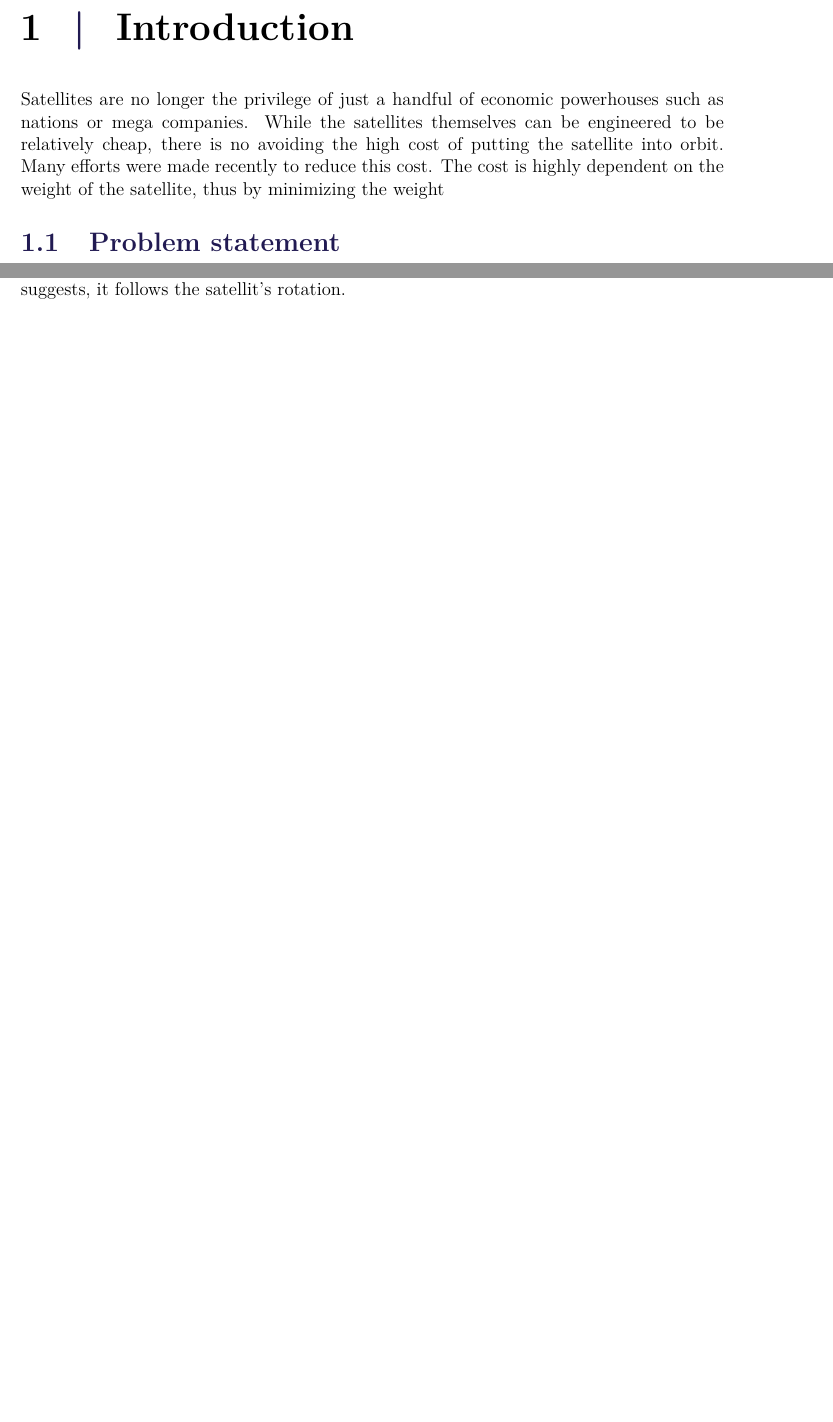
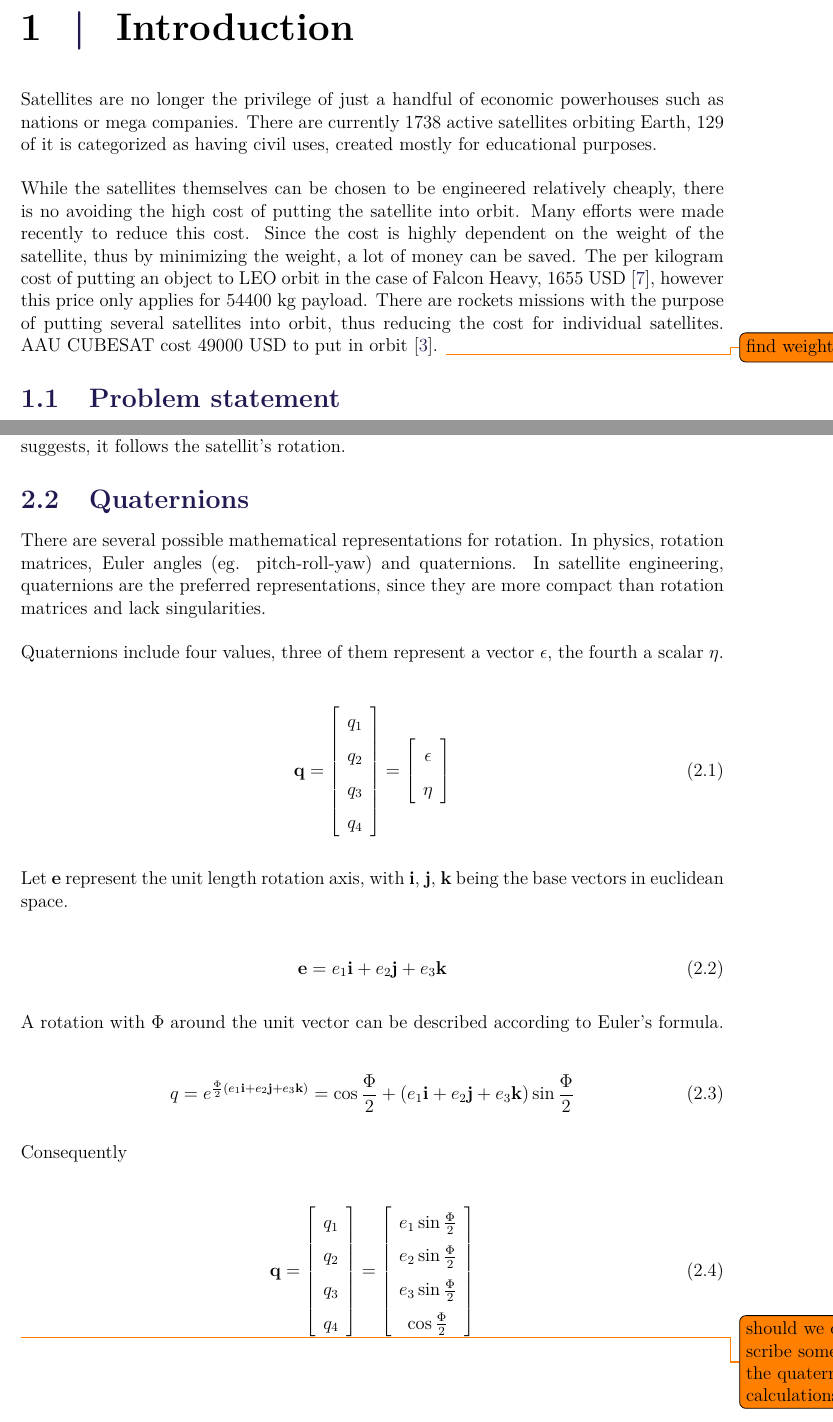
Before and after one commit to nalexc/CA10_Project, a LaTeX thesis (main.tex, which reads chapters/Introduction.tex, chapters/background/quaternion.tex, setup/preamble.tex): two parts of pages 9 and 11 of 33, joined at a grey line, cut so that both start at the same text, the shorter picture padded with empty space. Compiled offline with pdfLaTeX.

Commit message:
Quaternion

```diff
--- a/chapters/Introduction.tex
+++ b/chapters/Introduction.tex
@@ -1,6 +1,10 @@
 \chapter{Introduction}\label{chap:Introduction}
 
-Satellites are no longer the privilege of just a handful of economic powerhouses such as nations or mega companies. While the satellites themselves can be engineered to be relatively cheap, there is no avoiding the high cost of putting the satellite into orbit. Many efforts were made recently to reduce this cost. The cost is highly dependent on the weight of the satellite, thus by minimizing the weight
+Satellites are no longer the privilege of just a handful of economic powerhouses such as nations or mega companies. There are currently 1738 active satellites orbiting Earth, 129 of it is categorized as having civil uses, created mostly for educational purposes.
+
+
+ While the satellites themselves can be chosen to be engineered relatively cheaply, there is no avoiding the high cost of putting the satellite into orbit. Many efforts were made recently to reduce this cost.  Since the cost is highly dependent on the weight of the satellite, thus by minimizing the weight, a lot of money can be saved. The per kilogram cost of putting an object to LEO orbit in the case of Falcon Heavy, 1655 USD \cite{spaceX}, however this price only applies for 54400 kg payload. There are rockets missions with the purpose of putting several satellites into orbit, thus reducing the cost for individual satellites. AAU CUBESAT cost 49000 USD to put in orbit \cite{AAUSATpres}. \todo{find weight}
+
 
 \section{Problem statement}
 
--- /dev/null
+++ b/chapters/background/quaternion.tex
@@ -0,0 +1,61 @@
+\section{Quaternions}
+
+There are several possible mathematical representations for rotation. In physics, rotation matrices, Euler angles (eg. pitch-roll-yaw) and quaternions. In satellite engineering, quaternions are the preferred representations, since they are more compact than rotation matrices and lack singularities.
+
+Quaternions include four values, three of them represent a vector \textbf{$\epsilon$}, the fourth a scalar $\eta$.
+
+\begin{equation}
+\textbf{q} =
+\left[
+  \begin{array}{cccc}
+  q_1 \\
+  q_2 \\
+  q_3 \\
+  q_4
+  \end{array}
+\right]
+=
+\left[
+\begin{array}{cccc}
+\textbf{$\epsilon$} \\
+\eta
+\end{array}
+\right]
+\end{equation}
+
+Let \textbf{e} represent the unit length rotation axis, with \textbf{i}, \textbf{j}, \textbf{k} being the base vectors in euclidean space.
+
+\begin{equation}
+\textbf{e} = e_1 \textbf{i}+ e_2 \textbf{j} + e_3 \textbf{k}
+\end{equation}
+
+A rotation with $\Phi$ around the unit vector can be described according to Euler's formula.
+
+\begin{equation}
+	q = e^{\frac{\Phi}{2} (e_1 \textbf{i}+ e_2 \textbf{j} + e_3 \textbf{k})} = \cos \frac{\Phi}{2} + (e_1 \textbf{i}+ e_2 \textbf{j} + e_3 \textbf{k}) \sin \frac{\Phi}{2}
+\end{equation}
+
+Consequently
+
+\begin{equation}
+	\textbf{q} =
+	\left[
+	\begin{array}{cccc}
+	q_1 \\
+	q_2 \\
+	q_3 \\
+	q_4
+	\end{array}
+	\right]
+	=
+	\left[
+	\begin{array}{cccc}
+	e_1  \sin \frac{\Phi}{2} \\
+	e_2  \sin \frac{\Phi}{2} \\
+	e_3  \sin \frac{\Phi}{2} \\
+	\cos \frac{\Phi}{2}
+	\end{array}
+	\right]
+\end{equation}
+
+\todo{should we describe some of the quaternion calculations?}
--- a/setup/preamble.tex
+++ b/setup/preamble.tex
@@ -141,6 +141,7 @@
 %%%%%%%%%%%%%%%%%%%%%%%%%%%%%%%%%%%%%%%%%%%%%%%%
 %setting references (using numbers) and supporting i.a. Chicargo-style:
 %\usepackage[citestyle=authoryear,natbib=true]{biblatex}
+\usepackage[backend=bibtex8]{biblatex}
 %\usepackage{etex}
 %\usepackage{etoolbox}
 %\usepackage{keyval}
```
Also changed, not shown: chapters/backgroundKnowledge.tex (+2 -0 lines), setup/bibliography.bib (+50 -0 lines), setup/preamble.tex (13 more changed lines).
